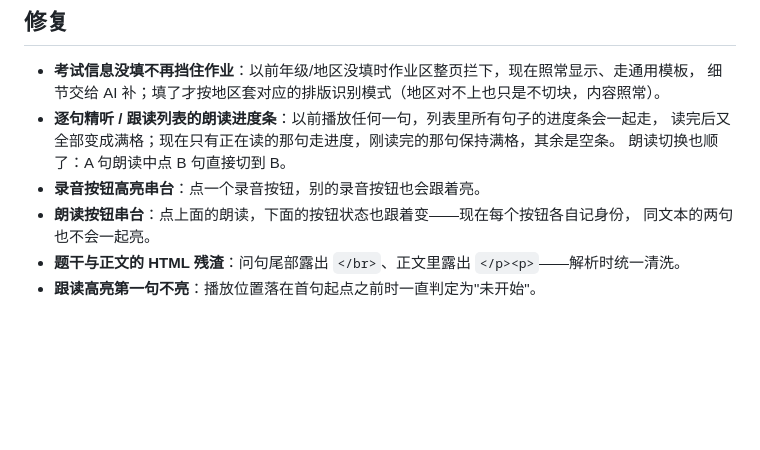
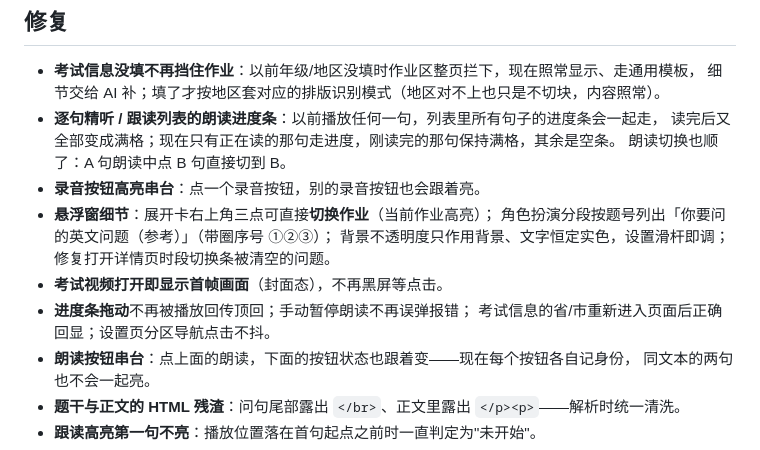
Before and after one commit to KLP-KULIPA-24/ETS-TOOLS, a Markdown page: 发行日志/V0.8.2.md, the part around the change. GitHub-like rendering; blank space fills up the shorter version.

```diff
--- a/发行日志/V0.8.2.md
+++ b/发行日志/V0.8.2.md
@@ -47,6 +47,13 @@
   读完后又全部变成满格；现在只有正在读的那句走进度，刚读完的那句保持满格，其余是空条。
   朗读切换也顺了：A 句朗读中点 B 句直接切到 B。
 - **录音按钮高亮串台**：点一个录音按钮，别的录音按钮也会跟着亮。
+- **悬浮窗细节**：展开卡右上角三点可直接**切换作业**（当前作业高亮）；
+  角色扮演分段按题号列出「你要问的英文问题（参考）」（带圈序号 ①②③）；
+  背景不透明度只作用背景、文字恒定实色，设置滑杆即调；
+  修复打开详情页时段切换条被清空的问题。
+- **考试视频打开即显示首帧画面**（封面态），不再黑屏等点击。
+- **进度条拖动**不再被播放回传顶回；手动暂停朗读不再误弹报错；
+  考试信息的省/市重新进入页面后正确回显；设置页分区导航点击不抖。
 - **朗读按钮串台**：点上面的朗读，下面的按钮状态也跟着变——现在每个按钮各自记身份，
   同文本的两句也不会一起亮。
 - **题干与正文的 HTML 残渣**：问句尾部露出 `</br>`、正文里露出 `</p><p>`——解析时统一清洗。
```
Also changed, not shown: CHANGELOG.md (+8 -0 lines), README.md (+2 -2 lines).
